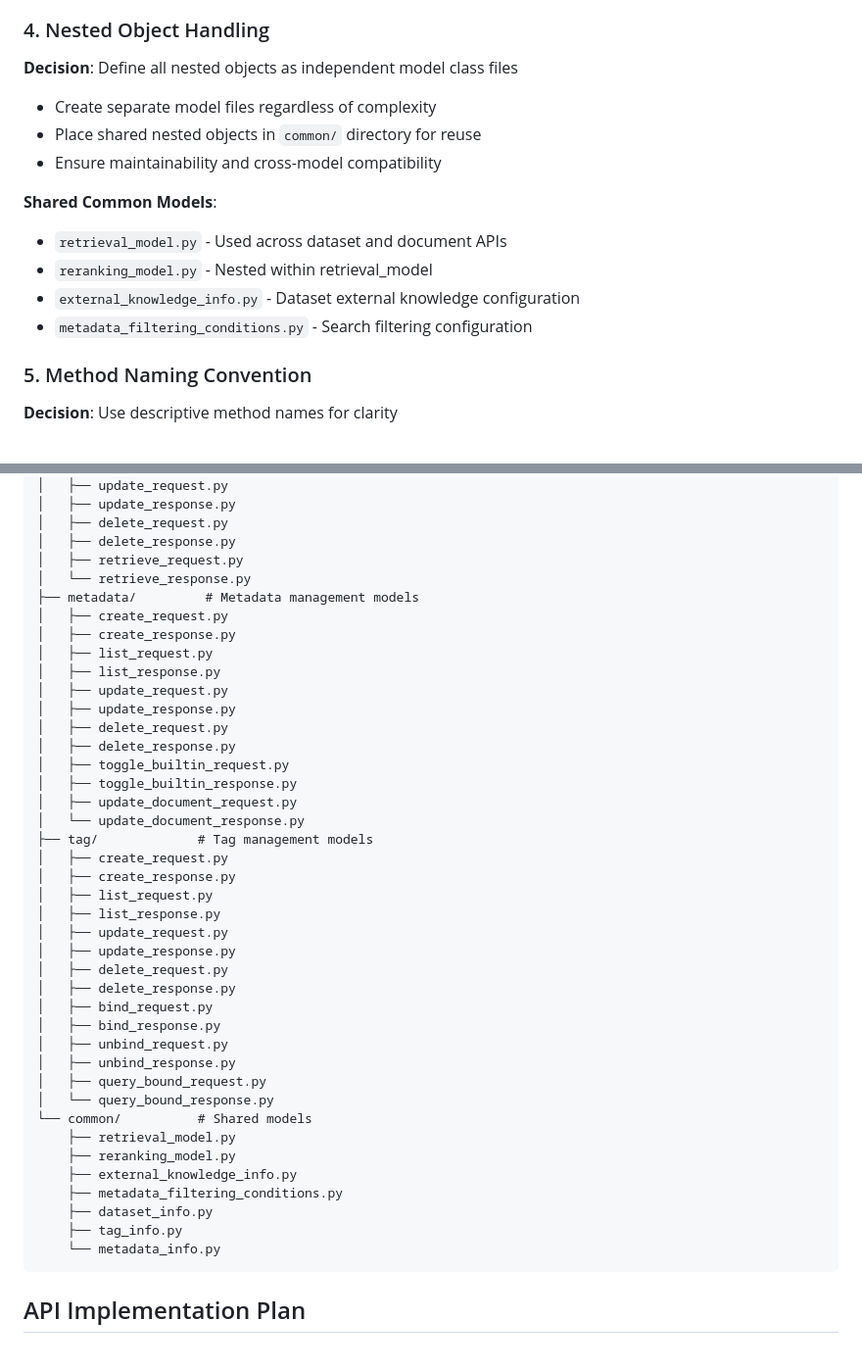
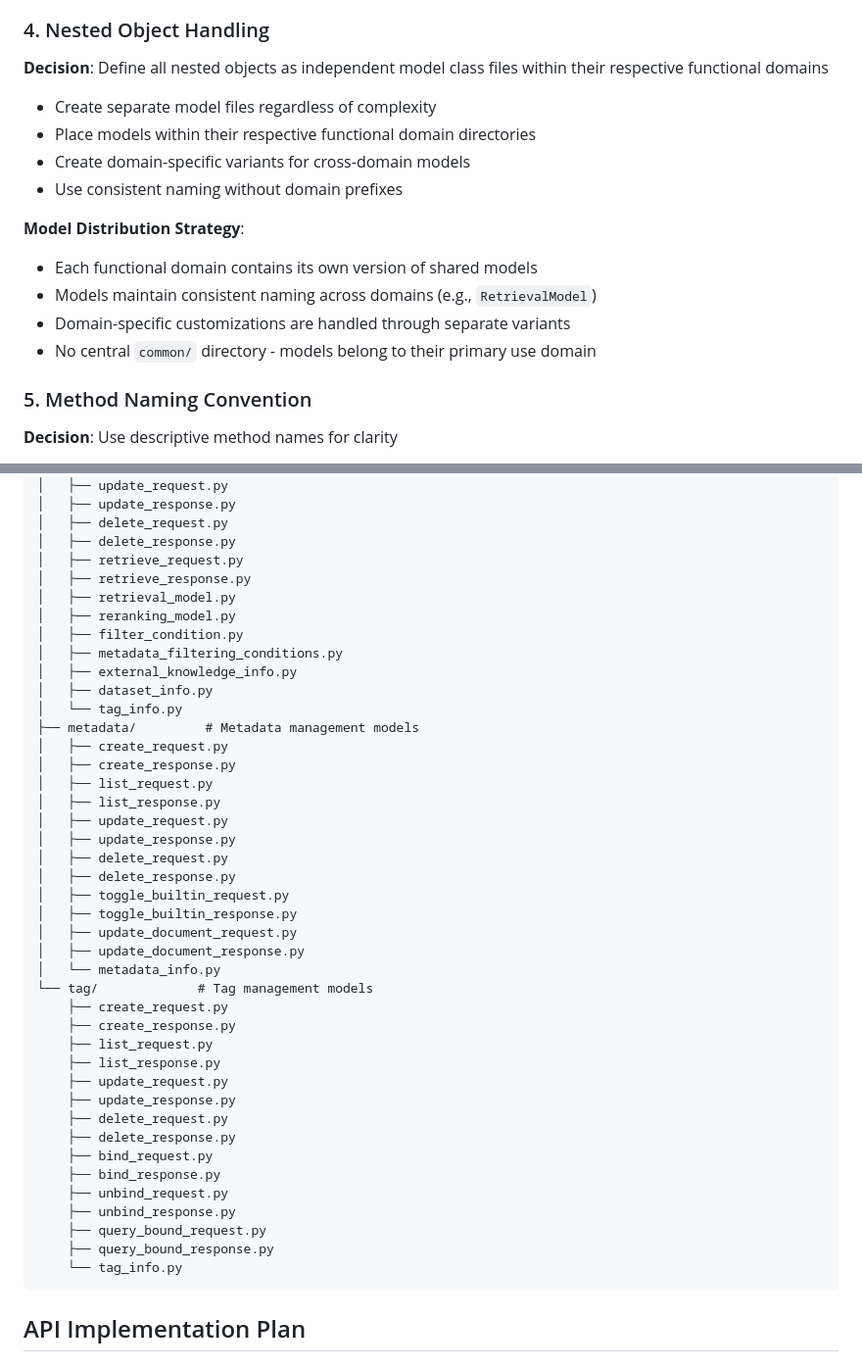
Before and after one commit to nodite/dify-oapi2, a Markdown page: docs/datasets/dataset-design.md, 2 parts joined by grey strips. Shown: that part at 98% size. GitHub-like rendering.

````diff
--- a/docs/datasets/dataset-design.md
+++ b/docs/datasets/dataset-design.md
@@ -29,16 +29,17 @@ This document outlines the design for implementing comprehensive dataset managem
 - Ensure comprehensive IDE support and validation
 
 ### 4. Nested Object Handling
-**Decision**: Define all nested objects as independent model class files
+**Decision**: Define all nested objects as independent model class files within their respective functional domains
 - Create separate model files regardless of complexity
-- Place shared nested objects in `common/` directory for reuse
-- Ensure maintainability and cross-model compatibility
+- Place models within their respective functional domain directories
+- Create domain-specific variants for cross-domain models
+- Use consistent naming without domain prefixes
 
-**Shared Common Models**:
-- `retrieval_model.py` - Used across dataset and document APIs
-- `reranking_model.py` - Nested within retrieval_model
-- `external_knowledge_info.py` - Dataset external knowledge configuration
-- `metadata_filtering_conditions.py` - Search filtering configuration
+**Model Distribution Strategy**:
+- Each functional domain contains its own version of shared models
+- Models maintain consistent naming across domains (e.g., `RetrievalModel`)
+- Domain-specific customizations are handled through separate variants
+- No central `common/` directory - models belong to their primary use domain
 
 ### 5. Method Naming Convention
 **Decision**: Use descriptive method names for clarity
@@ -69,7 +70,14 @@ model/
 │   ├── delete_request.py
 │   ├── delete_response.py
 │   ├── retrieve_request.py
-│   └── retrieve_response.py
+│   ├── retrieve_response.py
+│   ├── retrieval_model.py
+│   ├── reranking_model.py
+│   ├── filter_condition.py
+│   ├── metadata_filtering_conditions.py
+│   ├── external_knowledge_info.py
+│   ├── dataset_info.py
+│   └── tag_info.py
 ├── metadata/         # Metadata management models
 │   ├── create_request.py
 │   ├── create_response.py
@@ -82,30 +90,24 @@ model/
 │   ├── toggle_builtin_request.py
 │   ├── toggle_builtin_response.py
 │   ├── update_document_request.py
-│   └── update_document_response.py
-├── tag/             # Tag management models
-│   ├── create_request.py
-│   ├── create_response.py
-│   ├── list_request.py
-│   ├── list_response.py
-│   ├── update_request.py
-│   ├── update_response.py
-│   ├── delete_request.py
-│   ├── delete_response.py
-│   ├── bind_request.py
-│   ├── bind_response.py
-│   ├── unbind_request.py
-│   ├── unbind_response.py
-│   ├── query_bound_request.py
-│   └── query_bound_response.py
-└── common/          # Shared models
-    ├── retrieval_model.py
-    ├── reranking_model.py
-    ├── external_knowledge_info.py
-    ├── metadata_filtering_conditions.py
-    ├── dataset_info.py
-    ├── tag_info.py
-    └── metadata_info.py
+│   ├── update_document_response.py
+│   └── metadata_info.py
+└── tag/             # Tag management models
+    ├── create_request.py
+    ├── create_response.py
+    ├── list_request.py
+    ├── list_response.py
+    ├── update_request.py
+    ├── update_response.py
+    ├── delete_request.py
+    ├── delete_response.py
+    ├── bind_request.py
+    ├── bind_response.py
+    ├── unbind_request.py
+    ├── unbind_response.py
+    ├── query_bound_request.py
+    ├── query_bound_response.py
+    └── tag_info.py
 ```
 
 ## API Implementation Plan
````
Also changed, not shown: docs/datasets/design.md (deleted, +0 -138 lines).
